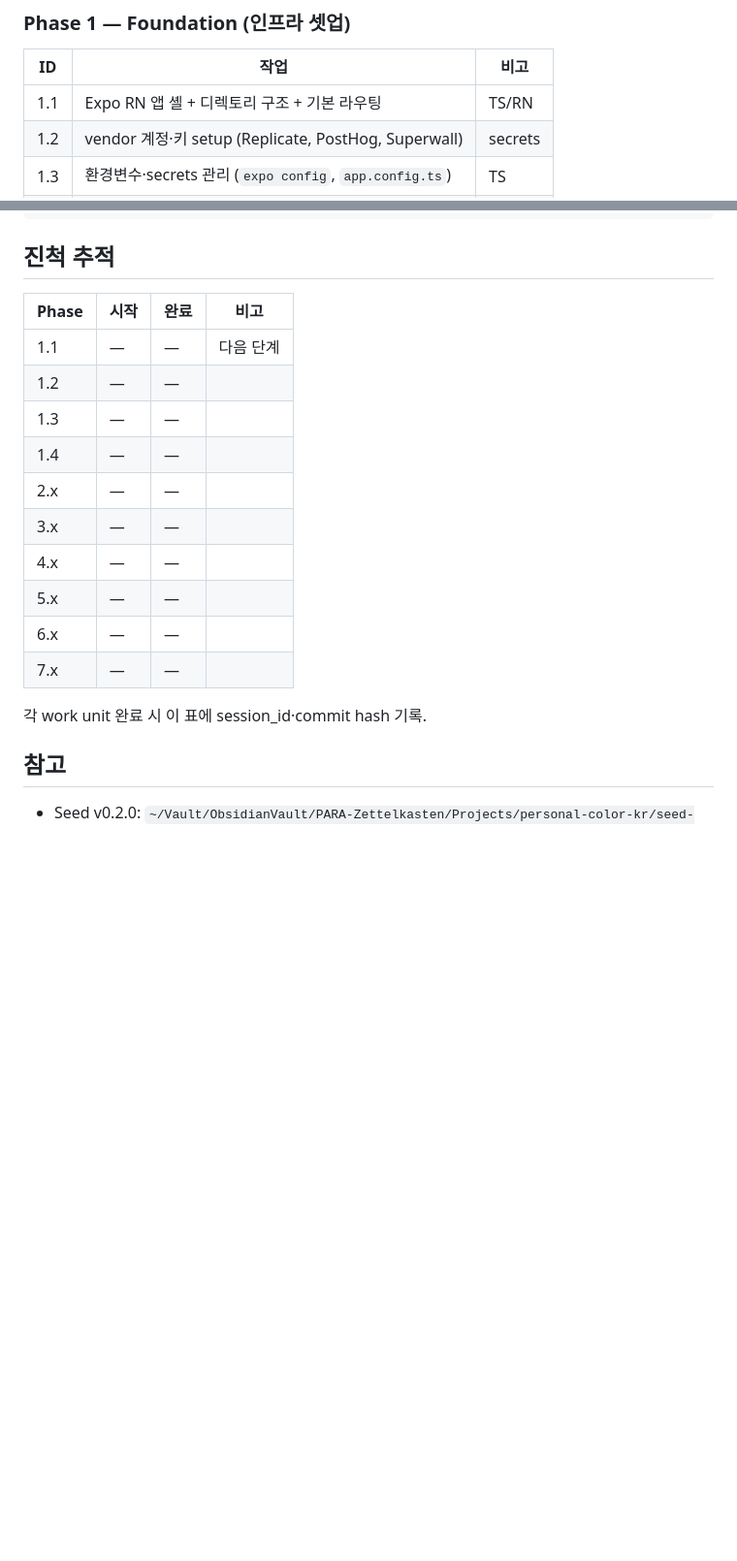
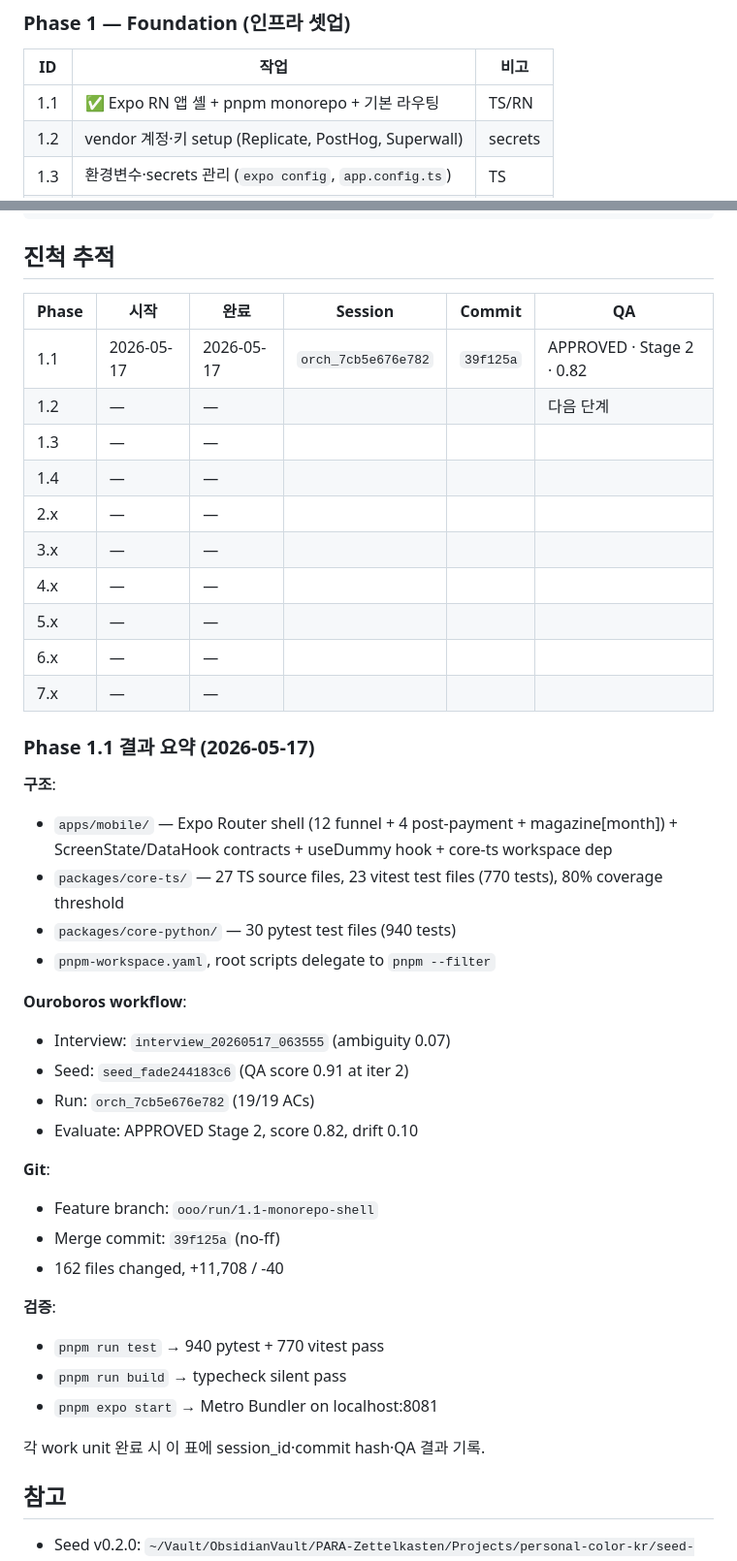
Before and after one commit to buzllightyear/personal-color-kr, a Markdown page: docs/MVP-PLAN.md, 2 parts joined by grey strips. Shown at 97% size. Rendered like a GitHub page; blank space fills up the shorter version.

Commit message:
docs(plan): mark Phase 1.1 complete + add session/commit/QA tracking columns
- 1.1 row populated with session orch_7cb5e676e782, merge commit 39f125a, QA score 0.82.
- progress table now includes Session/Commit/QA columns.
- add Phase 1.1 result summary block (structure, workflow, git, validation).

```diff
--- a/docs/MVP-PLAN.md
+++ b/docs/MVP-PLAN.md
@@ -17,7 +17,7 @@
 ### Phase 1 — Foundation (인프라 셋업)
 | ID | 작업 | 비고 |
 |----|------|------|
-| 1.1 | Expo RN 앱 셸 + 디렉토리 구조 + 기본 라우팅 | TS/RN |
+| 1.1 | ✅ Expo RN 앱 셸 + pnpm monorepo + 기본 라우팅 | TS/RN |
 | 1.2 | vendor 계정·키 setup (Replicate, PostHog, Superwall) | secrets |
 | 1.3 | 환경변수·secrets 관리 (`expo config`, `app.config.ts`) | TS |
 | 1.4 | CI 최소 (pytest + vitest in GitHub Actions) | yaml |
@@ -101,20 +101,44 @@
 
 ## 진척 추적
 
-| Phase | 시작 | 완료 | 비고 |
-|-------|------|------|------|
-| 1.1 | — | — | 다음 단계 |
-| 1.2 | — | — | |
-| 1.3 | — | — | |
-| 1.4 | — | — | |
-| 2.x | — | — | |
-| 3.x | — | — | |
-| 4.x | — | — | |
-| 5.x | — | — | |
-| 6.x | — | — | |
-| 7.x | — | — | |
+| Phase | 시작 | 완료 | Session | Commit | QA |
+|-------|------|------|---------|--------|-----|
+| 1.1 | 2026-05-17 | 2026-05-17 | `orch_7cb5e676e782` | `39f125a` | APPROVED · Stage 2 · 0.82 |
+| 1.2 | — | — | | | 다음 단계 |
+| 1.3 | — | — | | | |
+| 1.4 | — | — | | | |
+| 2.x | — | — | | | |
+| 3.x | — | — | | | |
+| 4.x | — | — | | | |
+| 5.x | — | — | | | |
+| 6.x | — | — | | | |
+| 7.x | — | — | | | |
 
-각 work unit 완료 시 이 표에 session_id·commit hash 기록.
+### Phase 1.1 결과 요약 (2026-05-17)
+
+**구조**:
+- `apps/mobile/` — Expo Router shell (12 funnel + 4 post-payment + magazine[month]) + ScreenState/DataHook contracts + useDummy hook + core-ts workspace dep
+- `packages/core-ts/` — 27 TS source files, 23 vitest test files (770 tests), 80% coverage threshold
+- `packages/core-python/` — 30 pytest test files (940 tests)
+- `pnpm-workspace.yaml`, root scripts delegate to `pnpm --filter`
+
+**Ouroboros workflow**:
+- Interview: `interview_20260517_063555` (ambiguity 0.07)
+- Seed: `seed_fade244183c6` (QA score 0.91 at iter 2)
+- Run: `orch_7cb5e676e782` (19/19 ACs)
+- Evaluate: APPROVED Stage 2, score 0.82, drift 0.10
+
+**Git**:
+- Feature branch: `ooo/run/1.1-monorepo-shell`
+- Merge commit: `39f125a` (no-ff)
+- 162 files changed, +11,708 / -40
+
+**검증**:
+- `pnpm run test` → 940 pytest + 770 vitest pass
+- `pnpm run build` → typecheck silent pass
+- `pnpm expo start` → Metro Bundler on localhost:8081
+
+각 work unit 완료 시 이 표에 session_id·commit hash·QA 결과 기록.
 
 ## 참고
 
```
